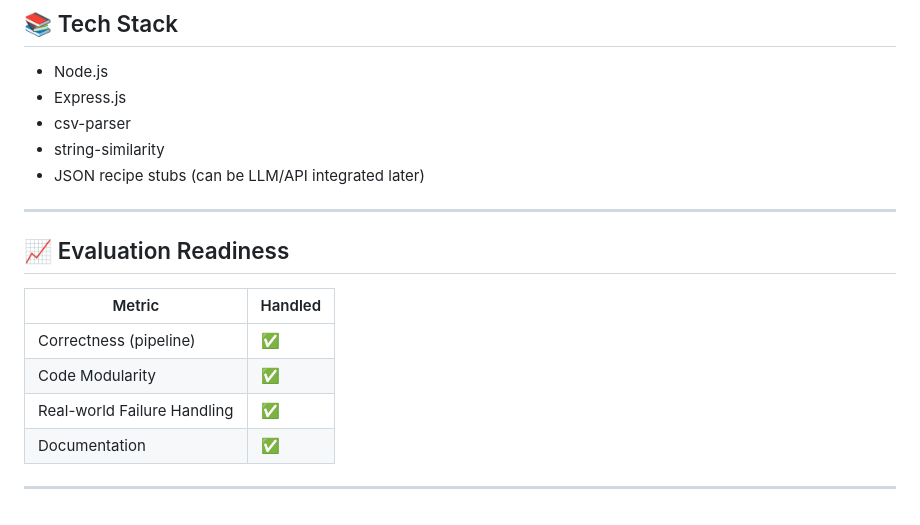
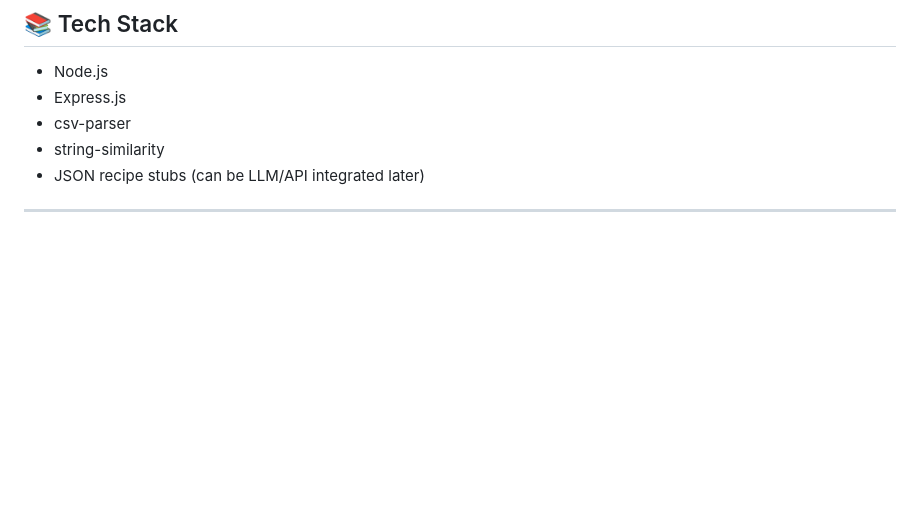
Before and after one commit to 1-aditya-2/Nutrtion-Estimator, a Markdown page: Readme.md, the part around the change. GitHub-like rendering; blank space fills up the shorter version.

```diff
--- a/Readme.md
+++ b/Readme.md
@@ -129,14 +129,3 @@ curl -X POST http://localhost:3000/api/nutrition \
 - JSON recipe stubs (can be LLM/API integrated later)
 
 ---
-
-## 📈 Evaluation Readiness
-
-| Metric                      | Handled |
-|----------------------------|---------|
-| Correctness (pipeline)     | ✅       |
-| Code Modularity            | ✅       |
-| Real-world Failure Handling| ✅       |
-| Documentation              | ✅       |
-
----
```
